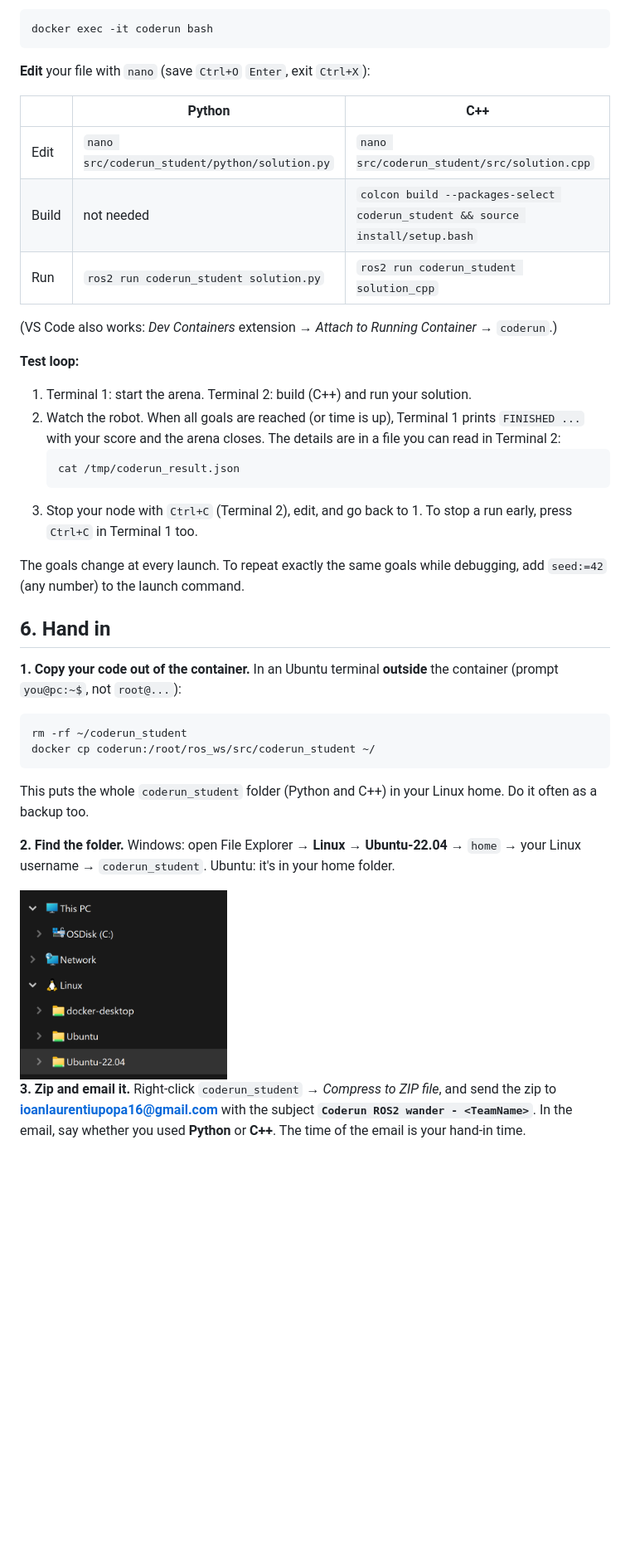
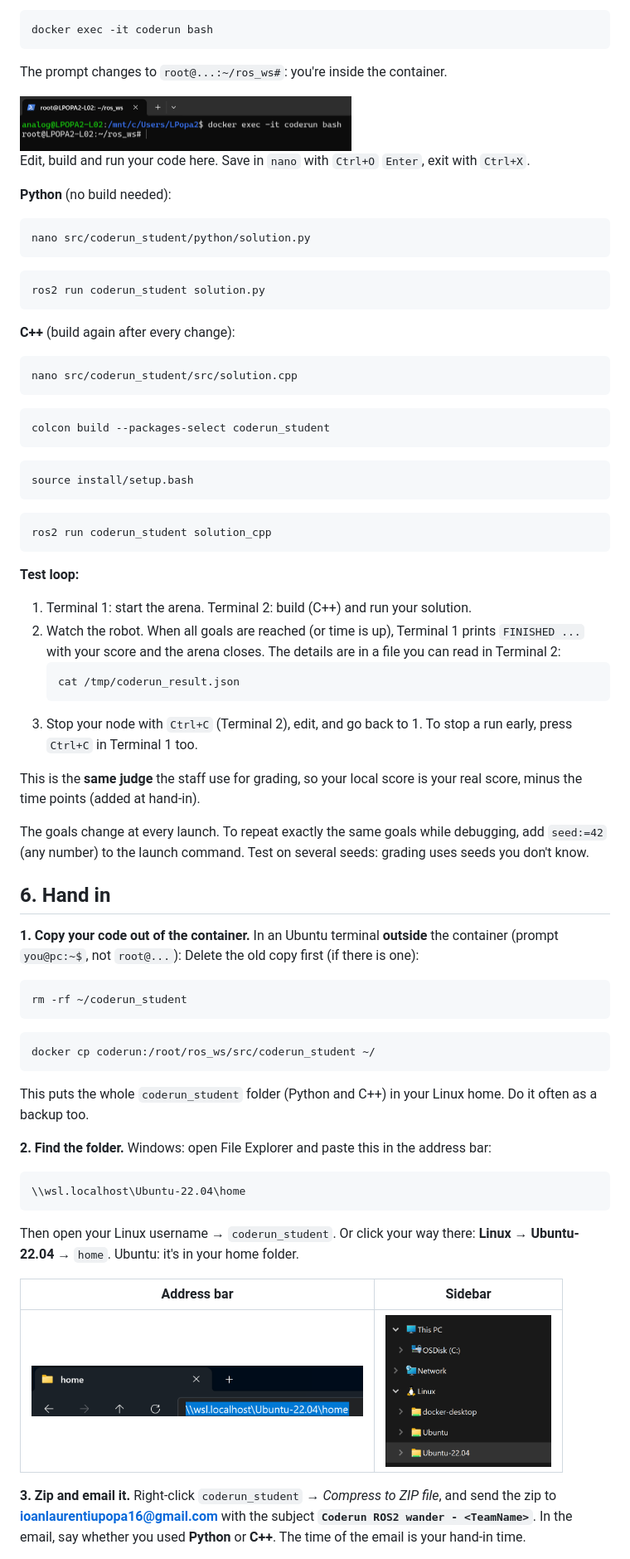
Before and after one commit to laurent-19/coderun-ros2-wander, a Markdown page: README.md, the part around one of its changes. Shown at 83% size. GitHub-like rendering; pictures changed too: doc/docker-terminal.png (added), doc/win-wsl-location-path.png (added); blank space fills up the shorter version.

````diff
--- a/README.md
+++ b/README.md
@@ -134,15 +157,37 @@ enter the same container:
 docker exec -it coderun bash
 ```
 
-**Edit** your file with `nano` (save `Ctrl+O` `Enter`, exit `Ctrl+X`):
+The prompt changes to `root@...:~/ros_ws#`: you're inside the container.
 
-| | Python | C++ |
-|---|---|---|
-| Edit | `nano src/coderun_student/python/solution.py` | `nano src/coderun_student/src/solution.cpp` |
-| Build | not needed | `colcon build --packages-select coderun_student && source install/setup.bash` |
-| Run | `ros2 run coderun_student solution.py` | `ros2 run coderun_student solution_cpp` |
+<img src="doc/docker-terminal.png" alt="docker exec into the container" width="400">
 
-(VS Code also works: *Dev Containers* extension → *Attach to Running Container* → `coderun`.)
+Edit, build and run your code here. Save in `nano` with `Ctrl+O` `Enter`, exit with `Ctrl+X`.
+
+**Python** (no build needed):
+```bash
+nano src/coderun_student/python/solution.py
+```
+
+```bash
+ros2 run coderun_student solution.py
+```
+
+**C++** (build again after every change):
+```bash
+nano src/coderun_student/src/solution.cpp
+```
+
+```bash
+colcon build --packages-select coderun_student
+```
+
+```bash
+source install/setup.bash
+```
+
+```bash
+ros2 run coderun_student solution_cpp
+```
 
 **Test loop:**
 
@@ -155,24 +200,37 @@ docker exec -it coderun bash
 3. Stop your node with `Ctrl+C` (Terminal 2), edit, and go back to 1. To stop a run early, press
    `Ctrl+C` in Terminal 1 too.
 
+This is the **same judge** the staff use for grading, so your local score is your real score, minus
+the time points (added at hand-in).
+
 The goals change at every launch. To repeat exactly the same goals while debugging, add `seed:=42` (any
-number) to the launch command.
+number) to the launch command. Test on several seeds: grading uses seeds you don't know.
 
 ## 6. Hand in
 
 **1. Copy your code out of the container.** In an Ubuntu terminal **outside** the container (prompt
 `you@pc:~$`, not `root@...`):
+Delete the old copy first (if there is one):
 ```bash
 rm -rf ~/coderun_student
+```
+
+```bash
 docker cp coderun:/root/ros_ws/src/coderun_student ~/
 ```
 This puts the whole `coderun_student` folder (Python and C++) in your Linux home. Do it often as a
 backup too.
 
-**2. Find the folder.** Windows: open File Explorer → **Linux** → **Ubuntu-22.04** → `home` → your Linux
-username → `coderun_student`. Ubuntu: it's in your home folder.
+**2. Find the folder.** Windows: open File Explorer and paste this in the address bar:
+```
+\\wsl.localhost\Ubuntu-22.04\home
+```
+Then open your Linux username → `coderun_student`. Or click your way there: **Linux** → **Ubuntu-22.04**
+→ `home`. Ubuntu: it's in your home folder.
 
-<img src="doc/win-wsl-location.png" alt="Linux in File Explorer" width="250">
+| Address bar | Sidebar |
+|---|---|
+| <img src="doc/win-wsl-location-path.png" alt="WSL path in the File Explorer address bar" width="400"> | <img src="doc/win-wsl-location.png" alt="Linux in File Explorer" width="200"> |
 
 **3. Zip and email it.** Right-click `coderun_student` → *Compress to ZIP file*, and send the zip to
 **ioanlaurentiupopa16@gmail.com** with the subject **`Coderun ROS2 wander - <TeamName>`**. In the
````
Also changed, not shown: other parts of README.md (+65 -29 lines).
